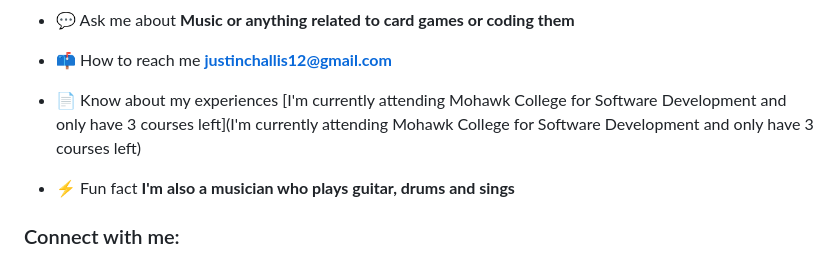
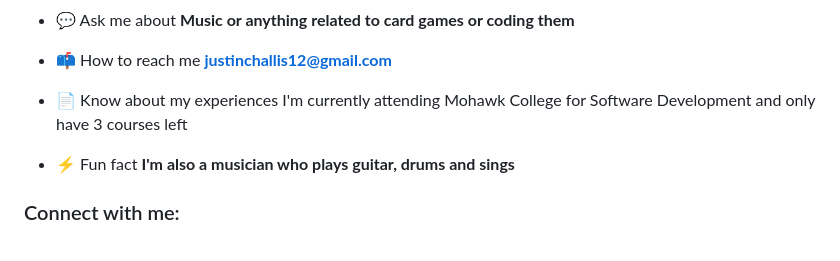
Before and after one commit to JustinChallis/Software-Development, a Markdown page: README.md, the part around the change. Drawn GitHub-style.

```diff
--- a/README.md
+++ b/README.md
@@ -14,7 +14,7 @@
 
 - 📫 How to reach me **justinchallis12@gmail.com**
 
-- 📄 Know about my experiences [I'm currently attending Mohawk College for Software Development and only have 3 courses left](I'm currently attending Mohawk College for Software Development and only have 3 courses left)
+- 📄 Know about my experiences I'm currently attending Mohawk College for Software Development and only have 3 courses left
 
 - ⚡ Fun fact **I'm also a musician who plays guitar, drums and sings**
 
```
